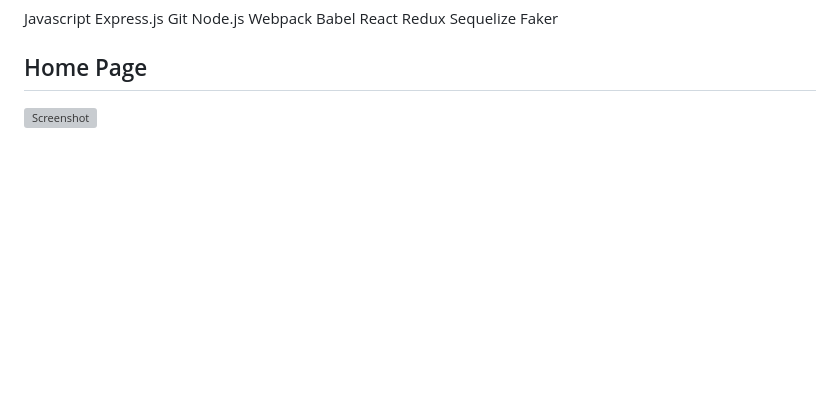
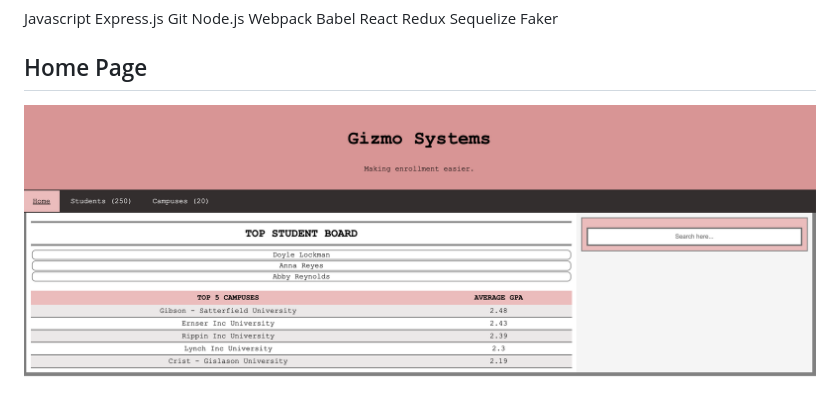
Before and after one commit to Diane-Sayos/Gizmo-Systems, a Markdown page: README.md, the part around the change. Rendered like a GitHub page; pictures changed too: home.png (added); folded sections open; blank space fills up the shorter version; grey boxes are pictures that could not be loaded.

Commit message:
add image

```diff
--- a/README.md
+++ b/README.md
@@ -25,4 +25,4 @@
 
 
 ## Home Page
-![Screenshot]()
+![Screenshot](home.png)
```
